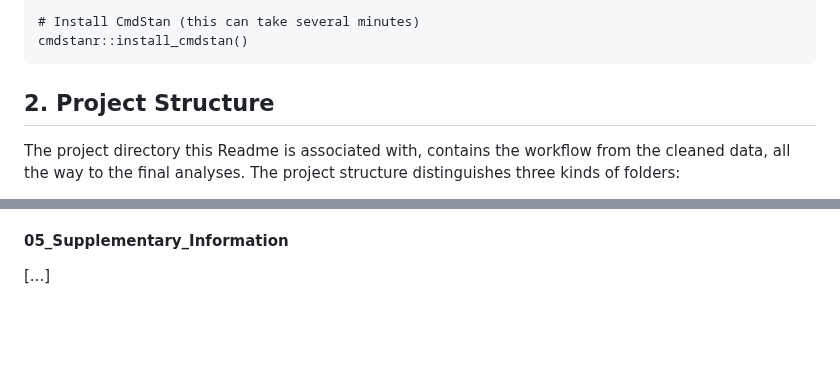
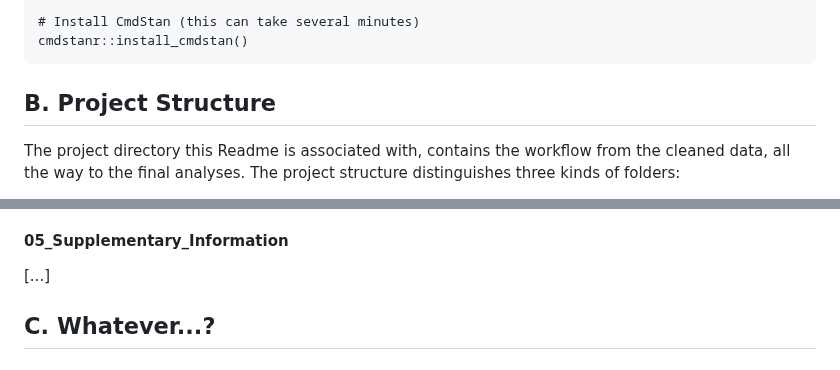
Before and after one commit to JulesMayr/BetaDiv_x_Scale, a Markdown page: README.md, 2 parts joined by grey strips. Drawn GitHub-style; blank space fills up the shorter version.

Commit message:
Update README again.md

````diff
--- a/README.md
+++ b/README.md
@@ -48,7 +48,7 @@ install.packages("cmdstanr", repos = c("https://mc-stan.org/r-packages/", getOpt
 cmdstanr::install_cmdstan()
 ```
 
-## 2. Project Structure
+## B. Project Structure
 
 The project directory this Readme is associated with, contains the workflow from the cleaned data, all the way to  the final analyses.
 The project structure distinguishes three kinds of folders:
@@ -153,3 +153,6 @@ This folder contains the analysis scripts and documentation for the Bayesian ana
 
 #### 05_Supplementary_Information
 [...]
+
+
+## C. Whatever...?
````
Also changed, not shown: other parts of README.md (+1 -1 lines).
